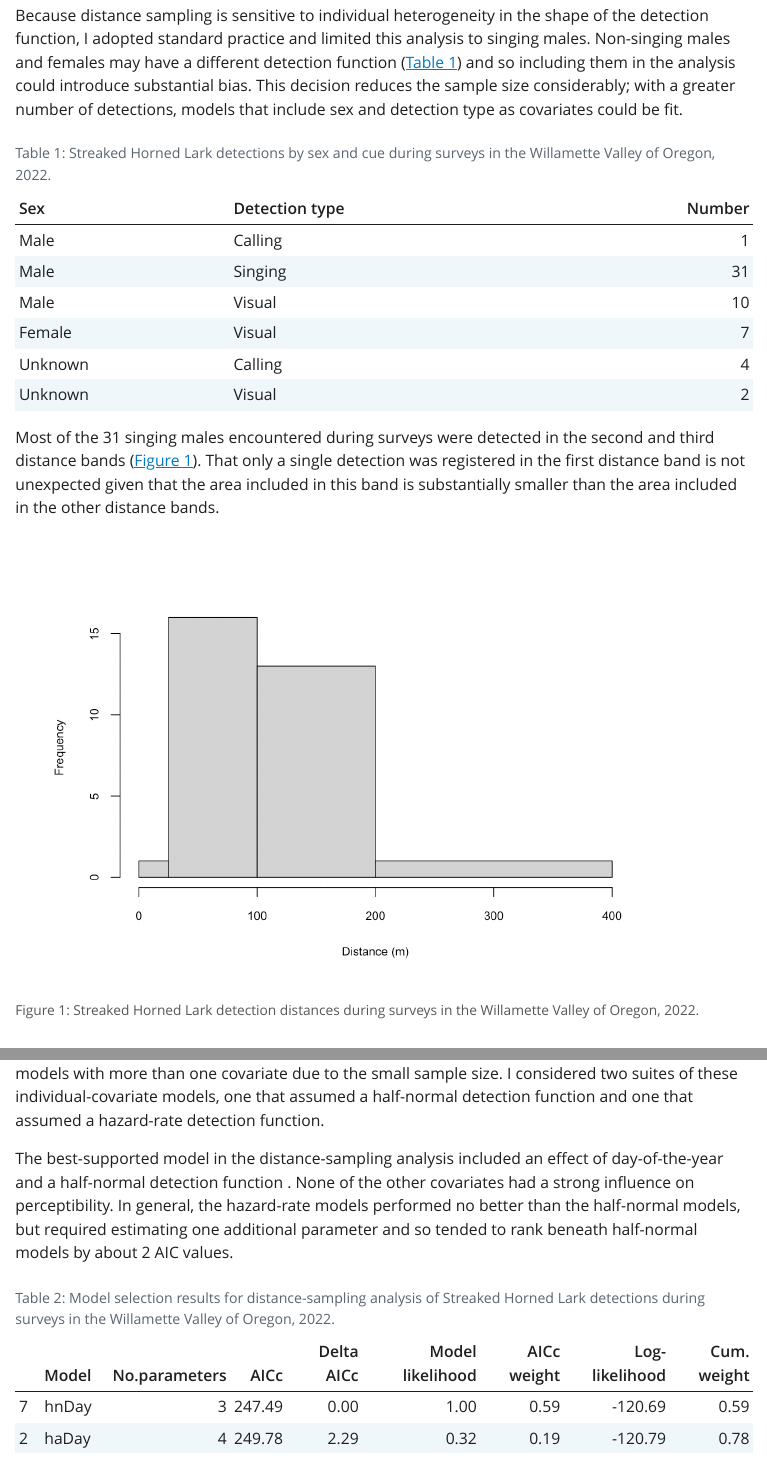
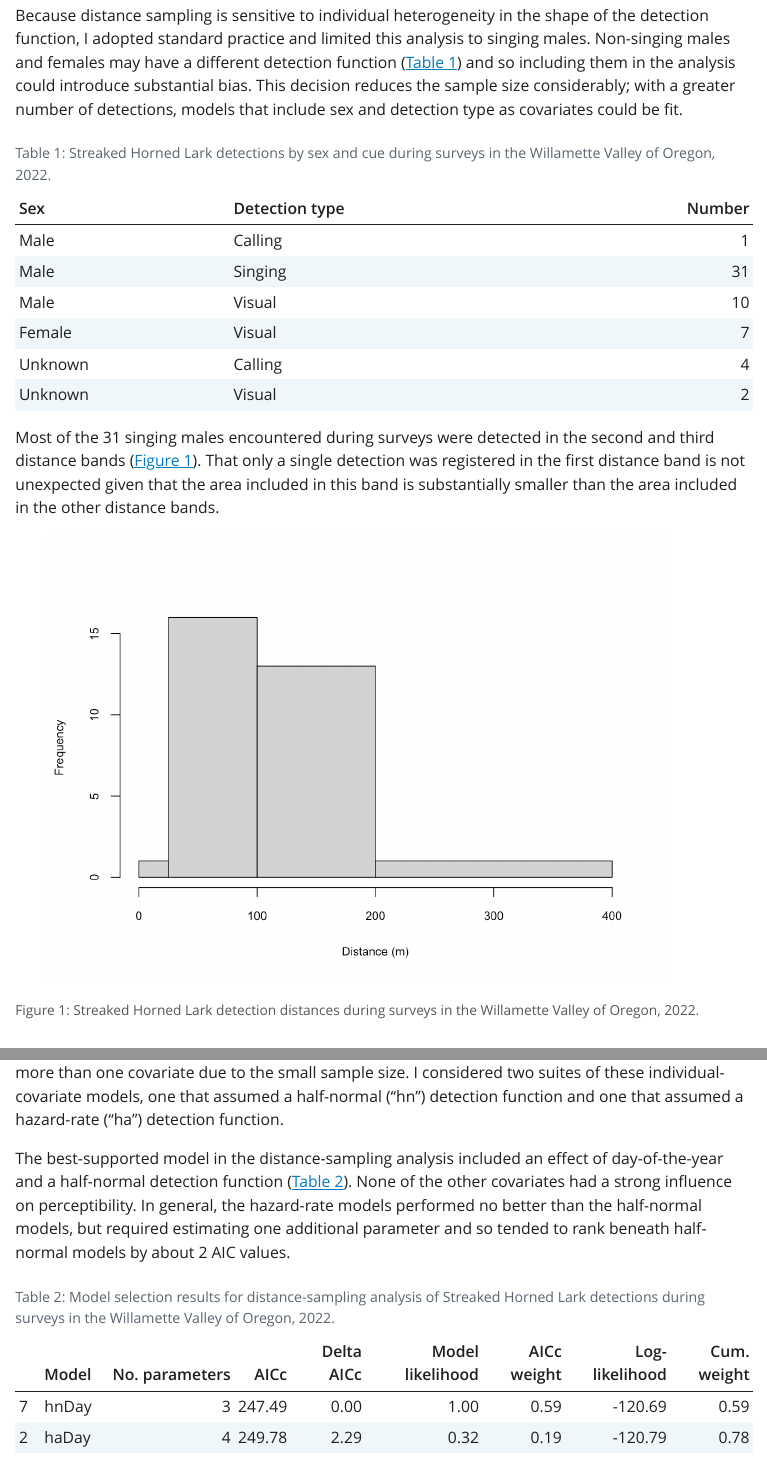
Before and after one commit to 5355693/hornedLarks, a Quarto document (preliminaryAnalysisReport.qmd): the page in a window 1100 px wide, from 450 px down, and a second part further down, joined at a grey line. The pictures show the output file preliminaryAnalysisReport.html that the author committed with the source, opened offline; Quarto's library style sheets are replaced by a plain one without menus.

Commit message:
Update Quarto document
Continue adding text and code to summary document for sharing preliminary results.

````diff
--- a/preliminaryAnalysisReport.qmd
+++ b/preliminaryAnalysisReport.qmd
@@ -234,7 +234,7 @@ fmList <- list("haNull" = haNull, "haDay" = haDay, "haNoise" = haNoise, "haMAS"
 
 I considered models in the distance-sampling analysis that included individual effects of four potential covariates on perceptibility: day of the year, ambient noise, temperature at the time of the survey, and time of day (quantified as the number of minutes after sunrise that the survey began). I also considered null models in which no covariates on perceptibility were included. I did not include any covariates on abundance, both because of sample size concerns and because we have yet to generate any covariates that might predict variation in abundance. I did not include models with more than one covariate due to the small sample size. I considered two suites of these individual-covariate models, one that assumed a half-normal ("hn") detection function and one that assumed a hazard-rate ("ha") detection function.
 
-The best-supported model in the distance-sampling analysis included an effect of day-of-the-year and a half-normal detection function. None of the other covariates had a strong influence on perceptibility. In general, the hazard-rate models performed no better than the half-normal models, but required estimating one additional parameter and so tended to rank beneath half-normal models by about 2 AIC values.
+The best-supported model in the distance-sampling analysis included an effect of day-of-the-year and a half-normal detection function (@tbl-distanceAIC). None of the other covariates had a strong influence on perceptibility. In general, the hazard-rate models performed no better than the half-normal models, but required estimating one additional parameter and so tended to rank beneath half-normal models by about 2 AIC values.
 
 ```{r}
 #| warning: false
````
Also changed, not shown: preliminaryAnalysisReport.html, preliminaryAnalysisReport.qmd (2 more changed lines).
